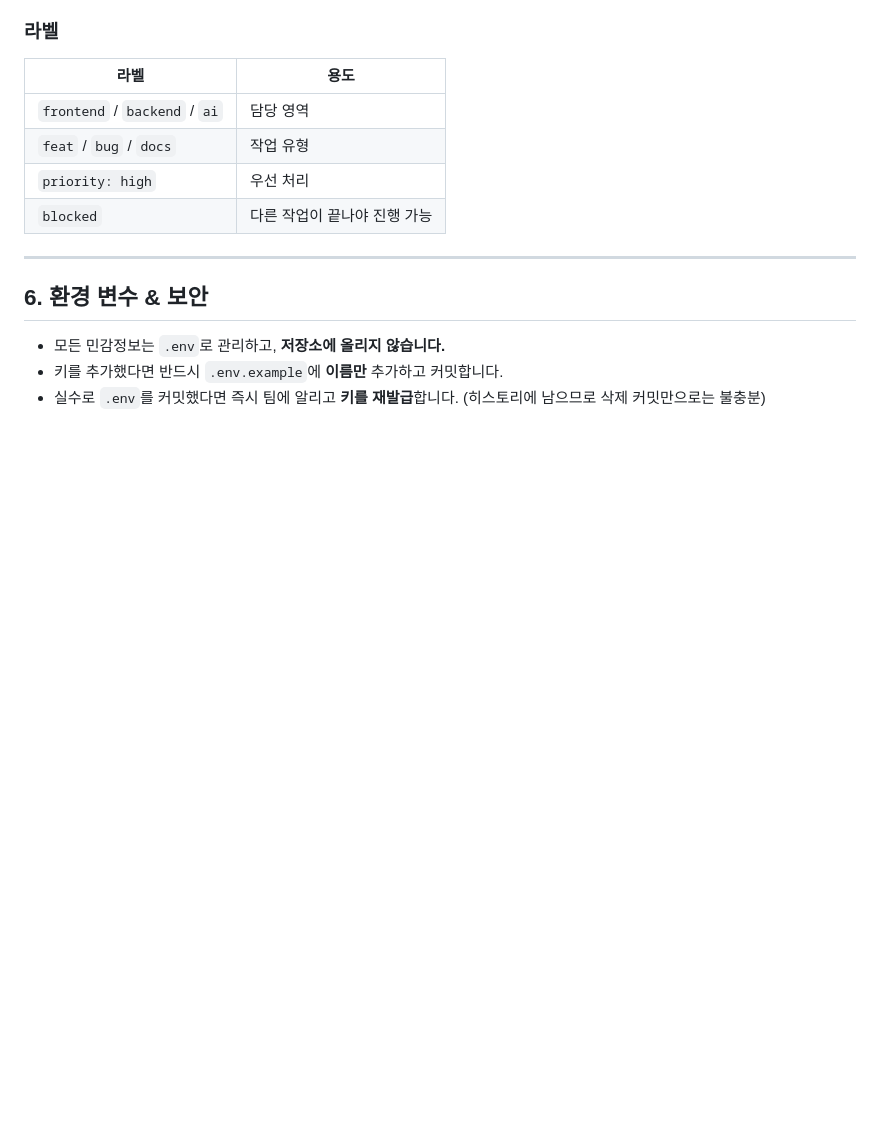
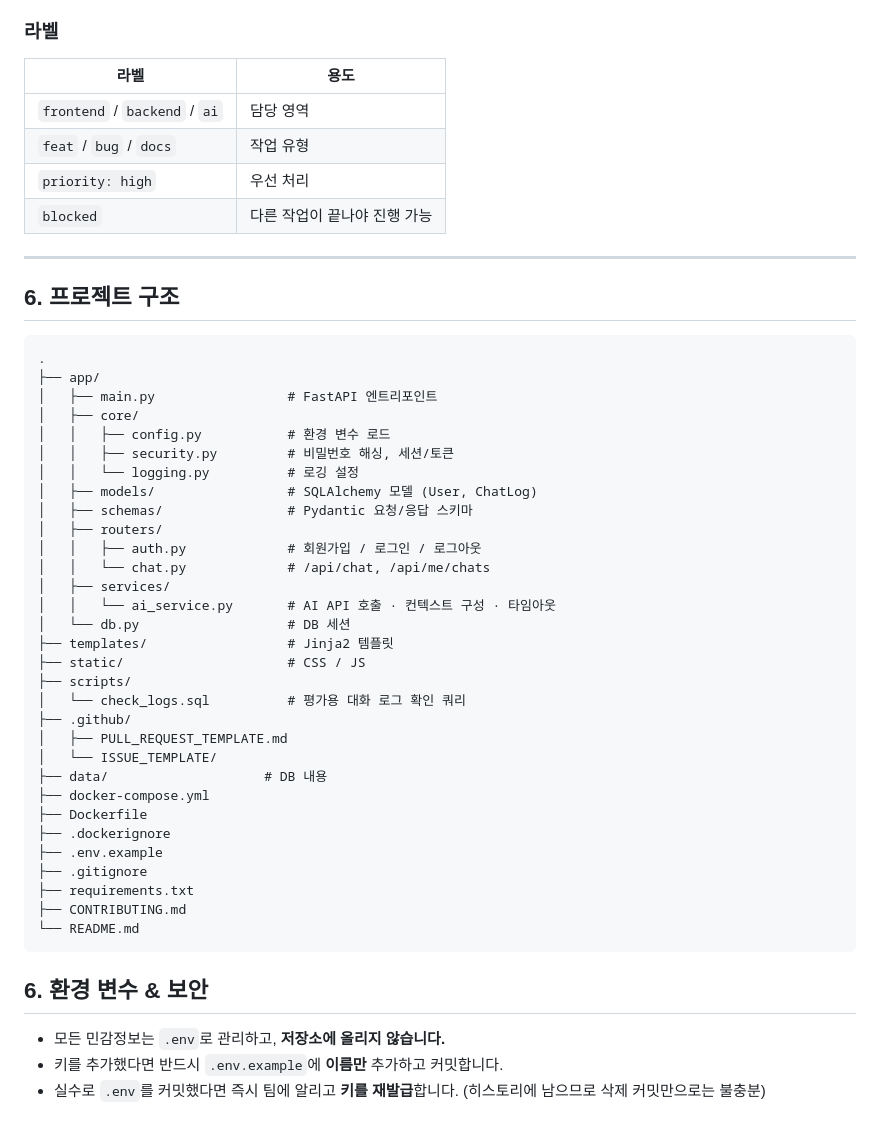
Before and after one commit to dori943/chatbot-service, a Markdown page: .github/CONTRIBUTING_1.md, the part around one of its changes. Rendered like a GitHub page; blank space fills up the shorter version.

````diff
--- a/CONTRIBUTING_1.md
+++ b/.github/CONTRIBUTING_1.md
@@ -149,6 +147,42 @@ Update main.py            ← 파일명만으로는 의도를 알 수 없음
 
 ---
 
+## 6. 프로젝트 구조
+
+```
+.
+├── app/
+│   ├── main.py                 # FastAPI 엔트리포인트
+│   ├── core/
+│   │   ├── config.py           # 환경 변수 로드
+│   │   ├── security.py         # 비밀번호 해싱, 세션/토큰
+│   │   └── logging.py          # 로깅 설정
+│   ├── models/                 # SQLAlchemy 모델 (User, ChatLog)
+│   ├── schemas/                # Pydantic 요청/응답 스키마
+│   ├── routers/
+│   │   ├── auth.py             # 회원가입 / 로그인 / 로그아웃
+│   │   └── chat.py             # /api/chat, /api/me/chats
+│   ├── services/
+│   │   └── ai_service.py       # AI API 호출 · 컨텍스트 구성 · 타임아웃
+│   └── db.py                   # DB 세션
+├── templates/                  # Jinja2 템플릿
+├── static/                     # CSS / JS
+├── scripts/
+│   └── check_logs.sql          # 평가용 대화 로그 확인 쿼리
+├── .github/
+│   ├── PULL_REQUEST_TEMPLATE.md
+│   └── ISSUE_TEMPLATE/
+├── data/                    # DB 내용
+├── docker-compose.yml
+├── Dockerfile
+├── .dockerignore
+├── .env.example
+├── .gitignore
+├── requirements.txt
+├── CONTRIBUTING.md
+└── README.md
+```
+
 ## 6. 환경 변수 & 보안
 
 - 모든 민감정보는 `.env`로 관리하고, **저장소에 올리지 않습니다.**
````
Also changed, not shown: other parts of .github/CONTRIBUTING_1.md (+10 -12 lines), .github/PULL_REQUEST_TEMPLATE_1.md (renamed from PULL_REQUEST_TEMPLATE_1.md).
